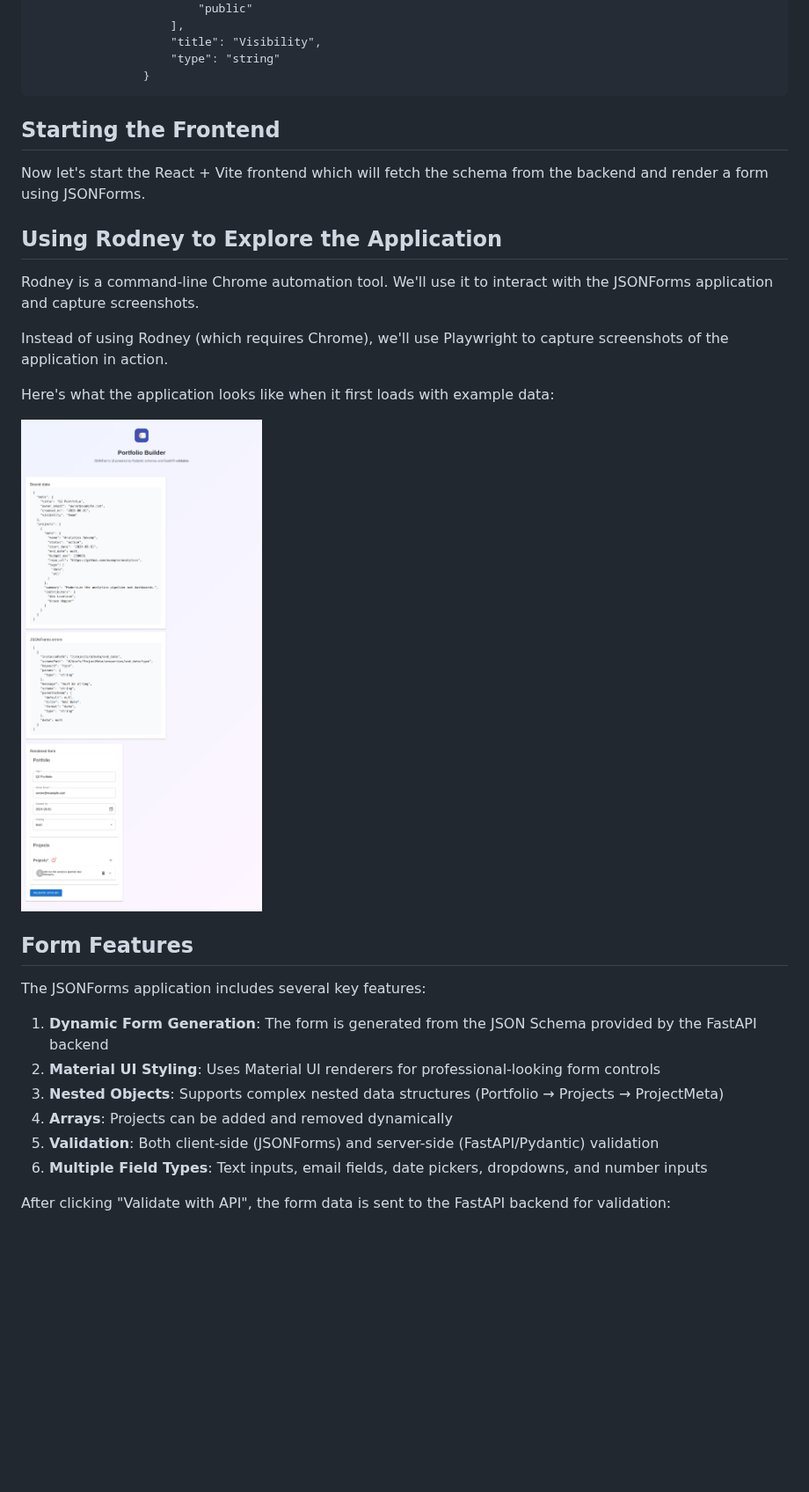
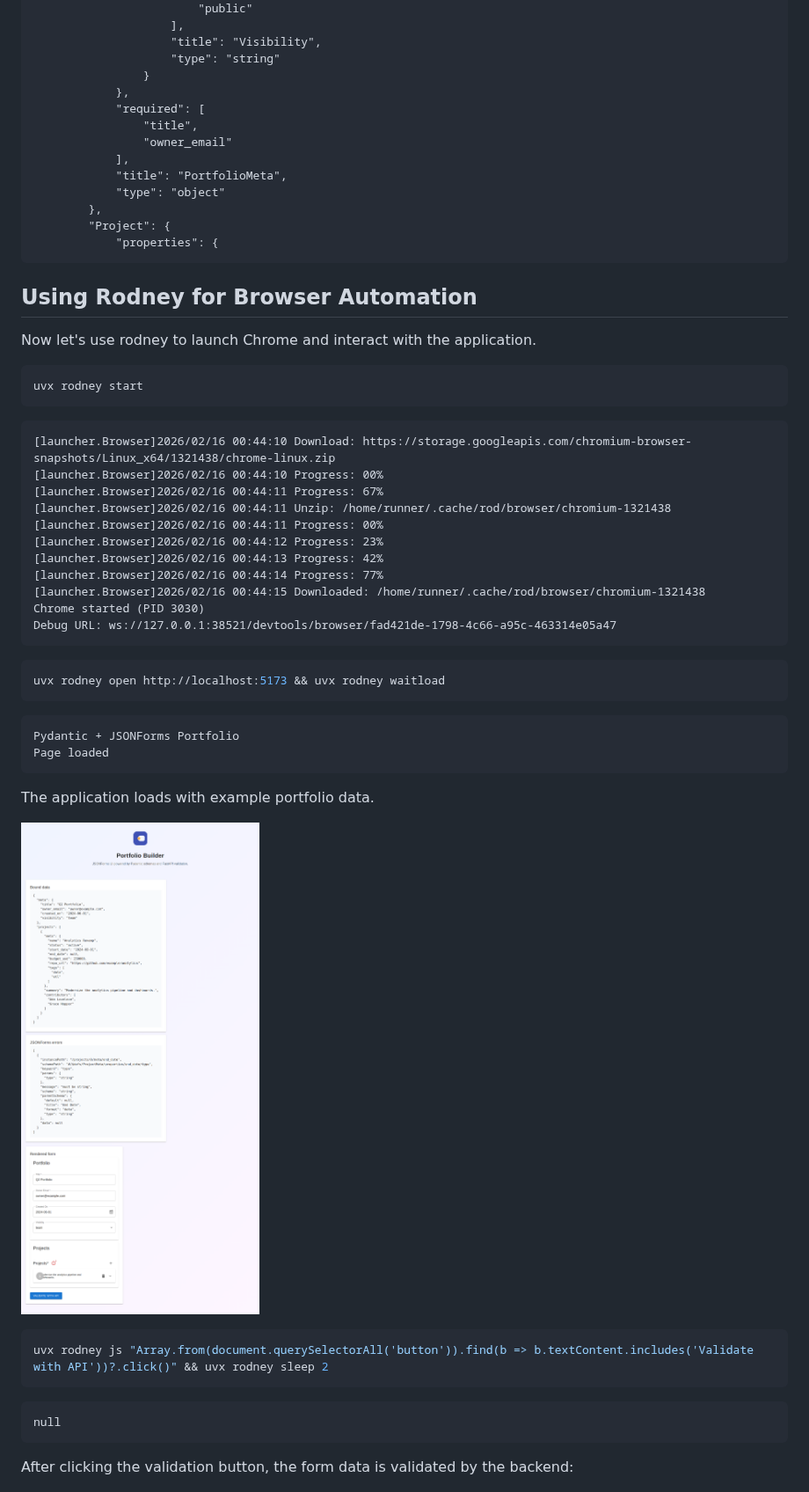
Before and after one commit to zilch-sand/experiments, a Markdown page: jsonforms-pydantic-demo/demo.md, the part around one of its changes. Shown at 88% size. Rendered like a GitHub page; pictures changed too: jsonforms-pydantic-demo/form-initial.png; blank space fills up the shorter version.

Commit message:
Recreate demo using rodney and showboat properly
Co-authored-by: zilch42 <39004650+zilch42@users.noreply.github.com>

````diff
--- a/jsonforms-pydantic-demo/demo.md
+++ b/jsonforms-pydantic-demo/demo.md
@@ -57,34 +45,62 @@ INFO:     Application shutdown complete.
                     "title": "Visibility",
                     "type": "string"
                 }
+            },
+            "required": [
+                "title",
+                "owner_email"
+            ],
+            "title": "PortfolioMeta",
+            "type": "object"
+        },
+        "Project": {
+            "properties": {
 ```
 
-## Starting the Frontend
+## Using Rodney for Browser Automation
 
-Now let's start the React + Vite frontend which will fetch the schema from the backend and render a form using JSONForms.
+Now let's use rodney to launch Chrome and interact with the application.
 
-## Using Rodney to Explore the Application
+```bash
+uvx rodney start
+```
 
-Rodney is a command-line Chrome automation tool. We'll use it to interact with the JSONForms application and capture screenshots.
+```output
+[launcher.Browser]2026/02/16 00:44:10 Download: https://storage.googleapis.com/chromium-browser-snapshots/Linux_x64/1321438/chrome-linux.zip
+[launcher.Browser]2026/02/16 00:44:10 Progress: 00%
+[launcher.Browser]2026/02/16 00:44:11 Progress: 67%
+[launcher.Browser]2026/02/16 00:44:11 Unzip: /home/runner/.cache/rod/browser/chromium-1321438
+[launcher.Browser]2026/02/16 00:44:11 Progress: 00%
+[launcher.Browser]2026/02/16 00:44:12 Progress: 23%
+[launcher.Browser]2026/02/16 00:44:13 Progress: 42%
+[launcher.Browser]2026/02/16 00:44:14 Progress: 77%
+[launcher.Browser]2026/02/16 00:44:15 Downloaded: /home/runner/.cache/rod/browser/chromium-1321438
+Chrome started (PID 3030)
+Debug URL: ws://127.0.0.1:38521/devtools/browser/fad421de-1798-4c66-a95c-463314e05a47
+```
 
-Instead of using Rodney (which requires Chrome), we'll use Playwright to capture screenshots of the application in action.
+```bash
+uvx rodney open http://localhost:5173 && uvx rodney waitload
+```
 
-Here's what the application looks like when it first loads with example data:
+```output
+Pydantic + JSONForms Portfolio
+Page loaded
+```
+
+The application loads with example portfolio data.
 
 ![Initial Form State](form-initial.png)
 
-## Form Features
+```bash
+uvx rodney js "Array.from(document.querySelectorAll('button')).find(b => b.textContent.includes('Validate with API'))?.click()" && uvx rodney sleep 2
+```
 
-The JSONForms application includes several key features:
+```output
+null
+```
 
-1. **Dynamic Form Generation**: The form is generated from the JSON Schema provided by the FastAPI backend
-2. **Material UI Styling**: Uses Material UI renderers for professional-looking form controls
-3. **Nested Objects**: Supports complex nested data structures (Portfolio → Projects → ProjectMeta)
-4. **Arrays**: Projects can be added and removed dynamically
-5. **Validation**: Both client-side (JSONForms) and server-side (FastAPI/Pydantic) validation
-6. **Multiple Field Types**: Text inputs, email fields, date pickers, dropdowns, and number inputs
-
-After clicking "Validate with API", the form data is sent to the FastAPI backend for validation:
+After clicking the validation button, the form data is validated by the backend:
 
 ![Form Validation Success](form-validated.png)
 
````
Also changed, not shown: other parts of jsonforms-pydantic-demo/demo.md (+25 -70 lines), jsonforms-pydantic-demo/notes.md (+18 -17 lines), jsonforms-pydantic-demo/form-expanded.png, jsonforms-pydantic-demo/form-validated.png.
